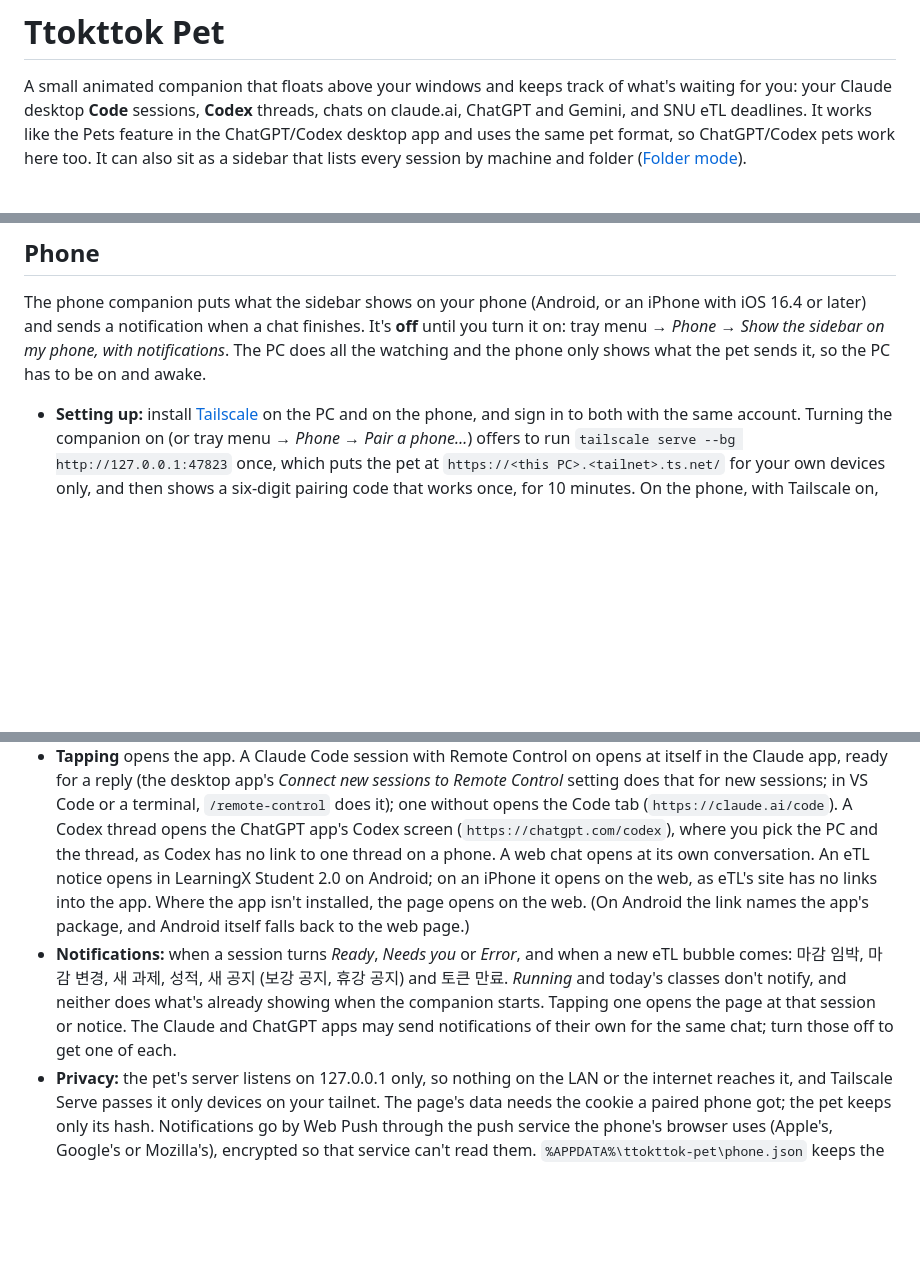
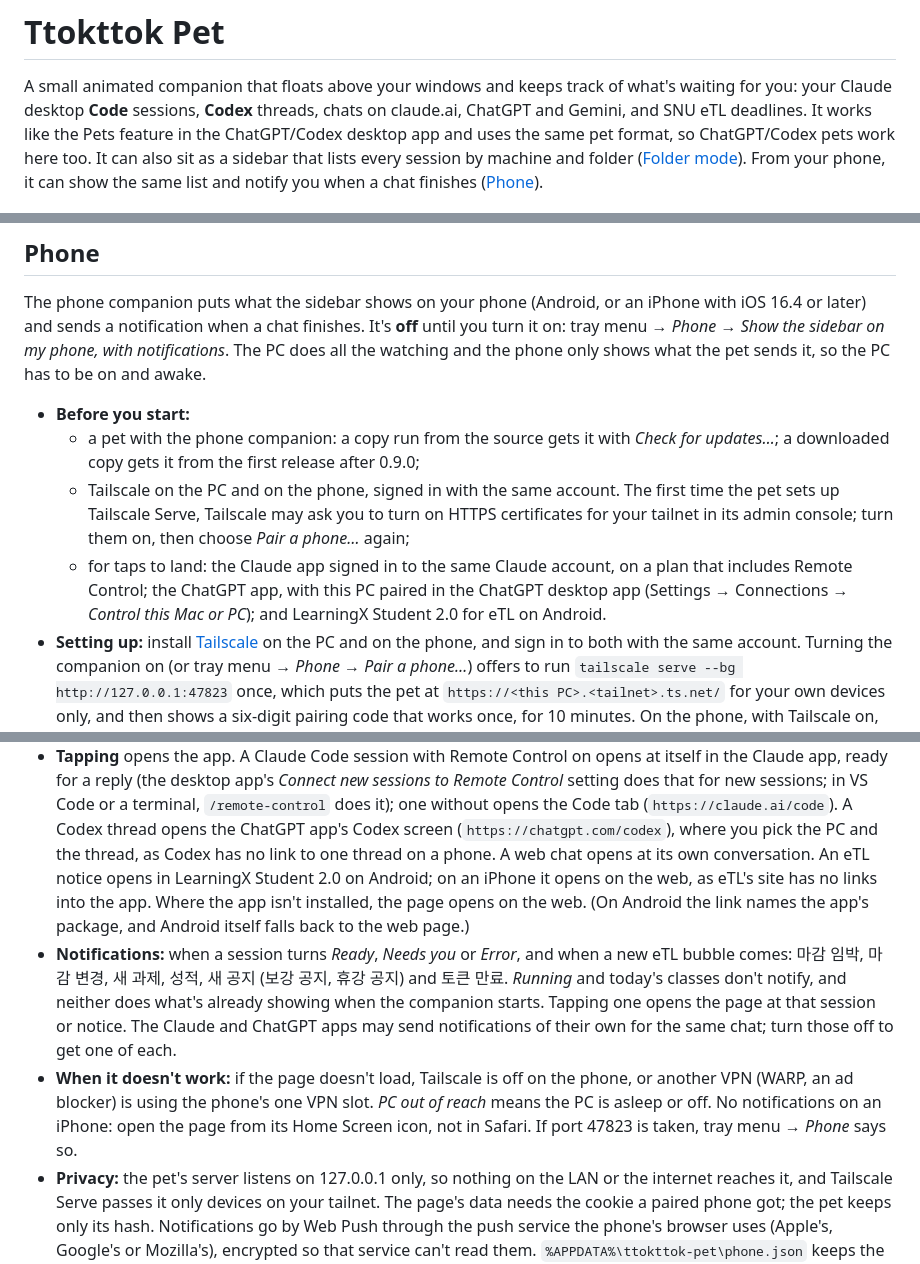
Before and after one commit to hyukjunlim/claude-pet, a Markdown page: README.md, 3 parts joined by grey strips. Rendered like a GitHub page; blank space fills up the shorter version.

Commit message:
README: what a first phone setup needs, and what to check when it fails
The intro now points to the Phone section. The section starts with
what to have before setting up: a pet with the phone companion (from
the source now, in downloads from the first release after 0.9.0),
Tailscale on both devices with HTTPS certificates turned on, and the
Claude, ChatGPT and LearningX apps the taps hand off to. A new bullet
covers a page that won't load, PC out of reach, missing iPhone
notifications and a taken port.

Co-Authored-By: Claude Opus 5.5 <noreply@anthropic.com>

```diff
--- a/README.md
+++ b/README.md
@@ -4,7 +4,8 @@ A small animated companion that floats above your windows and keeps track of wha
 you: your Claude desktop **Code** sessions, **Codex** threads, chats on claude.ai, ChatGPT and
 Gemini, and SNU eTL deadlines. It works like the Pets feature in the ChatGPT/Codex desktop app and
 uses the same pet format, so ChatGPT/Codex pets work here too. It can also sit as a sidebar that
-lists every session by machine and folder ([Folder mode](#folder-mode)).
+lists every session by machine and folder ([Folder mode](#folder-mode)). From your phone, it can
+show the same list and notify you when a chat finishes ([Phone](#phone)).
 
 ![Clay, the default pet](tools/clay-preview.png)
 
@@ -453,6 +454,15 @@ The phone companion puts what the sidebar shows on your phone (Android, or an iP
 tray menu → *Phone* → *Show the sidebar on my phone, with notifications*. The PC does all the
 watching and the phone only shows what the pet sends it, so the PC has to be on and awake.
 
+- **Before you start:**
+  - a pet with the phone companion: a copy run from the source gets it with *Check for
+    updates…*; a downloaded copy gets it from the first release after 0.9.0;
+  - Tailscale on the PC and on the phone, signed in with the same account. The first time the pet
+    sets up Tailscale Serve, Tailscale may ask you to turn on HTTPS certificates for your tailnet
+    in its admin console; turn them on, then choose *Pair a phone…* again;
+  - for taps to land: the Claude app signed in to the same Claude account, on a plan that includes
+    Remote Control; the ChatGPT app, with this PC paired in the ChatGPT desktop app (Settings →
+    Connections → *Control this Mac or PC*); and LearningX Student 2.0 for eTL on Android.
 - **Setting up:** install [Tailscale](https://tailscale.com/download) on the PC and on the phone,
   and sign in to both with the same account. Turning the companion on (or tray menu → *Phone* →
   *Pair a phone…*) offers to run `tailscale serve --bg http://127.0.0.1:47823` once, which puts the
@@ -471,15 +481,19 @@ watching and the phone only shows what the pet sends it, so the PC has to be on
   does that for new sessions; in VS Code or a terminal, `/remote-control` does it); one without
   opens the Code tab (`https://claude.ai/code`). A Codex thread opens the ChatGPT app's Codex
   screen (`https://chatgpt.com/codex`), where you pick the PC and the thread, as Codex has no link
-  to one thread on a phone. A web chat opens at its own conversation. An eTL notice opens in LearningX Student 2.0 on Android; on
-  an iPhone it opens on the web, as eTL's site has no links into the app. Where the app isn't
-  installed, the page opens on the web. (On Android the link names the app's package, and Android
-  itself falls back to the web page.)
+  to one thread on a phone. A web chat opens at its own conversation. An eTL notice opens in
+  LearningX Student 2.0 on Android; on an iPhone it opens on the web, as eTL's site has no links
+  into the app. Where the app isn't installed, the page opens on the web. (On Android the link
+  names the app's package, and Android itself falls back to the web page.)
 - **Notifications:** when a session turns *Ready*, *Needs you* or *Error*, and when a new eTL
   bubble comes: 마감 임박, 마감 변경, 새 과제, 성적, 새 공지 (보강 공지, 휴강 공지) and 토큰 만료.
   *Running* and today's classes don't notify, and neither does what's already showing when the
   companion starts. Tapping one opens the page at that session or notice. The Claude and ChatGPT
   apps may send notifications of their own for the same chat; turn those off to get one of each.
+- **When it doesn't work:** if the page doesn't load, Tailscale is off on the phone, or another VPN
+  (WARP, an ad blocker) is using the phone's one VPN slot. *PC out of reach* means the PC is asleep
+  or off. No notifications on an iPhone: open the page from its Home Screen icon, not in Safari. If
+  port 47823 is taken, tray menu → *Phone* says so.
 - **Privacy:** the pet's server listens on 127.0.0.1 only, so nothing on the LAN or the internet
   reaches it, and Tailscale Serve passes it only devices on your tailnet. The page's data needs the
   cookie a paired phone got; the pet keeps only its hash. Notifications go by Web Push through the
```
